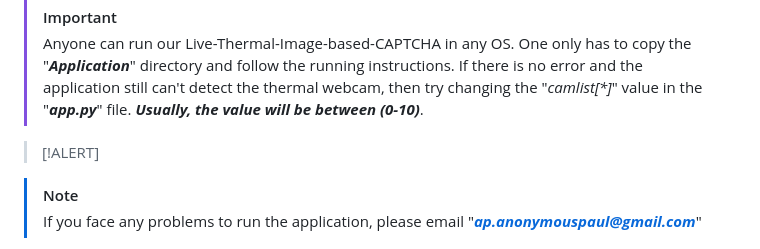
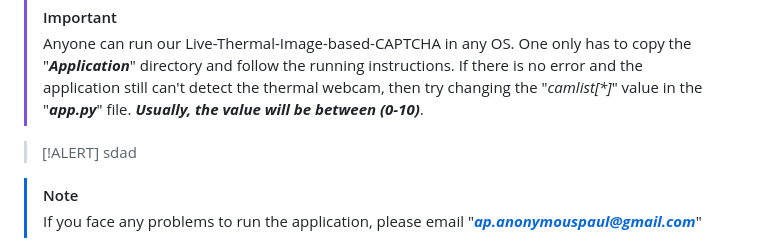
Before and after one commit to anonymouspaul96/Live-Thermal-Image-based-CAPTCHA, a Markdown page: README.md, the part around the change. Drawn GitHub-style.

```diff
--- a/README.md
+++ b/README.md
@@ -29,7 +29,7 @@ The application directory is the implementation part of our "**Live-Thermal-Imag
 >Anyone can run our Live-Thermal-Image-based-CAPTCHA in any OS. One only has to copy the "***Application***" directory and follow the running instructions. If there is no error and the application still can't detect the thermal webcam, then try changing the "_camlist[*]_" value in the "***app.py***" file. ***Usually, the value will be between (0-10)***.
 
 >[!ALERT]
->
+>sdad
 
 >[!NOTE]
 >If you face any problems to run the application, please email "***ap.anonymouspaul@gmail.com***"
```
